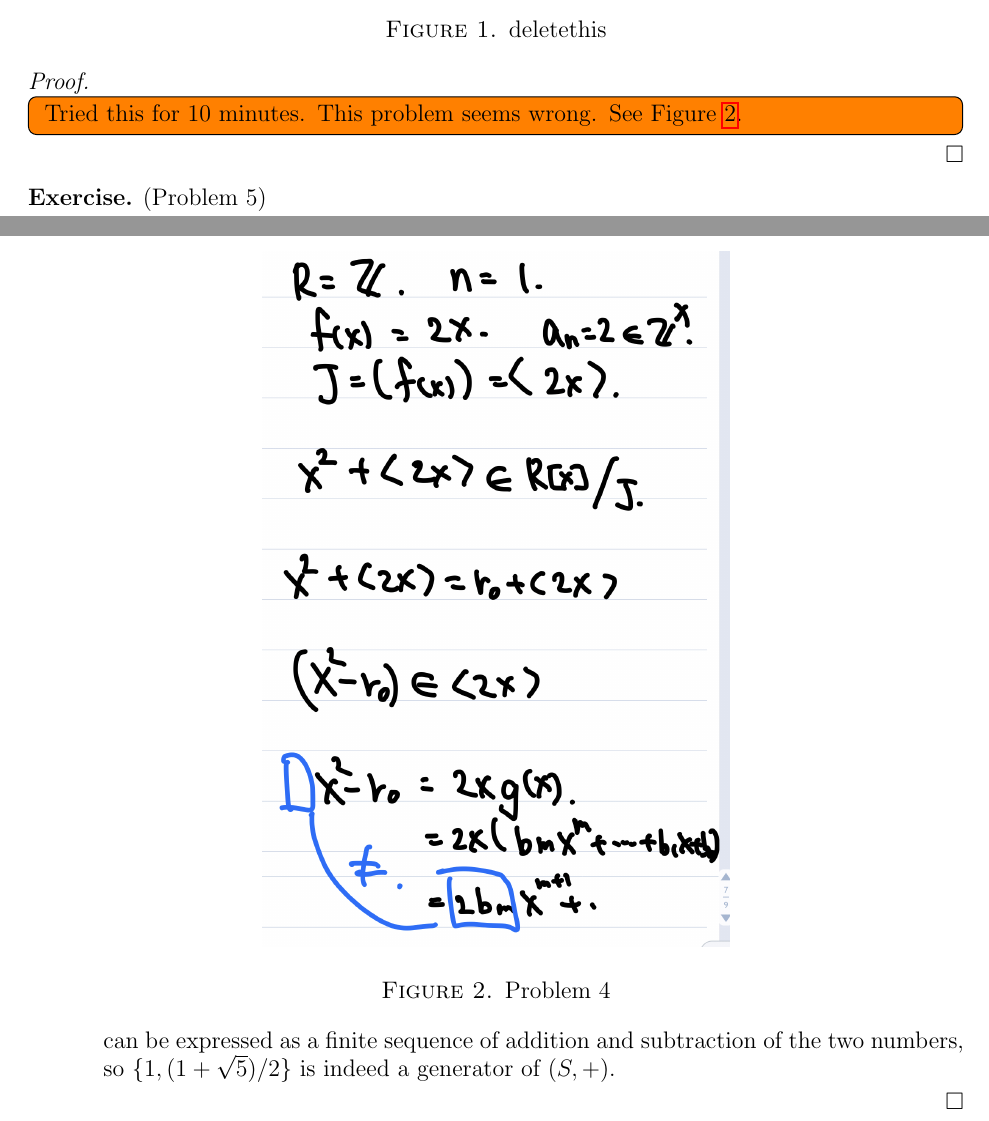
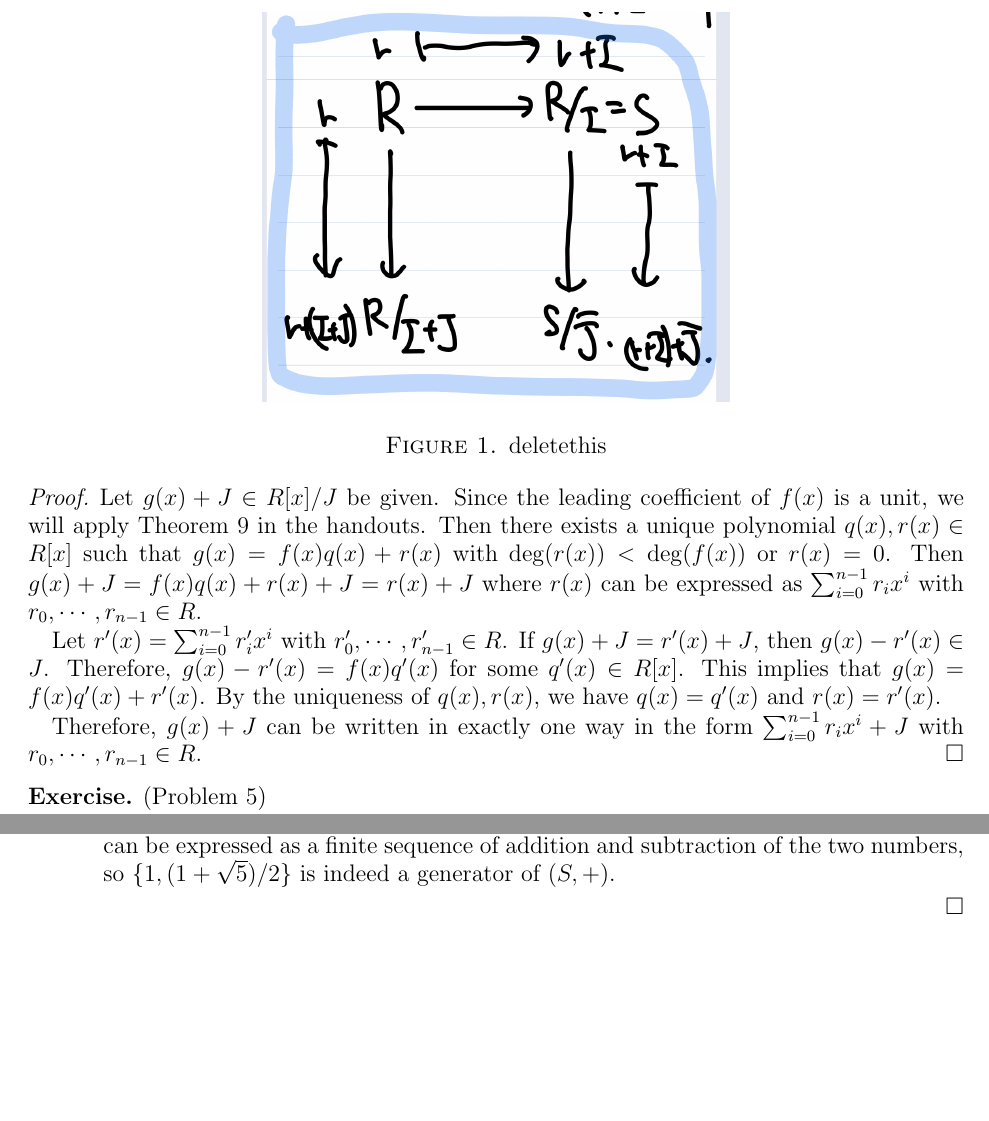
Before and after one commit to hidenori-shinohara/courses, a LaTeX problem sheet (math601/9-18/hw601-9-18.tex): two parts of pages 2 and 3 of 3, joined at a grey line, cut so that both start at the same text, the shorter picture padded with empty space. Compiled offline with pdfLaTeX.

Commit message:
Finish Problem 4 (601)

```diff
--- a/math601/9-18/hw601-9-18.tex
+++ b/math601/9-18/hw601-9-18.tex
@@ -127,16 +127,18 @@
 \end{exer}
 
 \begin{proof}
-  \todo[inline]{
-    Tried this for 10 minutes.
-    This problem seems wrong.
-    See Figure \ref{fig:counterexampledelete}.
-  }
-  \begin{figure}
-    \includegraphics[width=.5\linewidth]{problem4_wrong_delete.jpeg}
-    \caption{Problem 4}
-    \label{fig:counterexampledelete}
-  \end{figure}
+  Let $g(x) + J \in R[x] / J$ be given.
+  Since the leading coefficient of $f(x)$ is a unit, we will apply Theorem 9 in the handouts.
+  Then there exists a unique polynomial $q(x), r(x) \in R[x]$ such that $g(x) = f(x)q(x) + r(x)$ with $\deg(r(x)) < \deg(f(x))$ or $r(x) = 0$.
+  Then $g(x) + J = f(x)q(x) + r(x) + J = r(x) + J$ where $r(x)$ can be expressed as $\sum_{i = 0}^{n - 1} r_ix^i$ with $r_0, \cdots, r_{n - 1} \in R$.
+
+  Let $r'(x) = \sum_{i = 0}^{n - 1} r_i'x^i$ with $r_0', \cdots, r_{n - 1}' \in R$.
+  If $g(x) + J = r'(x) + J$, then $g(x) - r'(x) \in J$.
+  Therefore, $g(x) - r'(x) = f(x)q'(x)$ for some $q'(x) \in R[x]$.
+  This implies that $g(x) = f(x)q'(x) + r'(x)$.
+  By the uniqueness of $q(x), r(x)$, we have $q(x) = q'(x)$ and $r(x) = r'(x)$.
+
+  Therefore, $g(x) + J$ can be written in exactly one way in the form $\sum_{i = 0}^{n - 1} r_ix^i + J$ with $r_0, \cdots, r_{n - 1} \in R$.
 \end{proof}
 
 \begin{exer}{(Problem 5)}
```
Also changed, not shown: math601/9-18/hw601-9-18.pdf.
